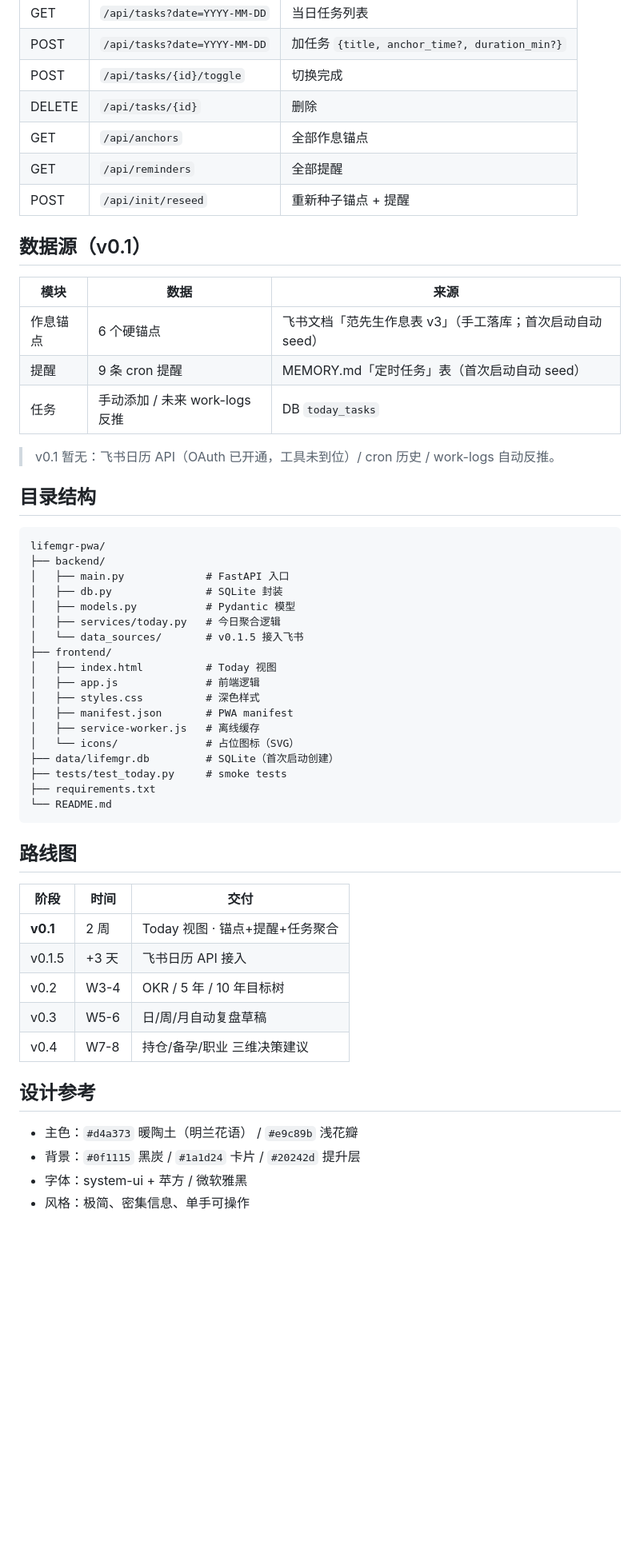
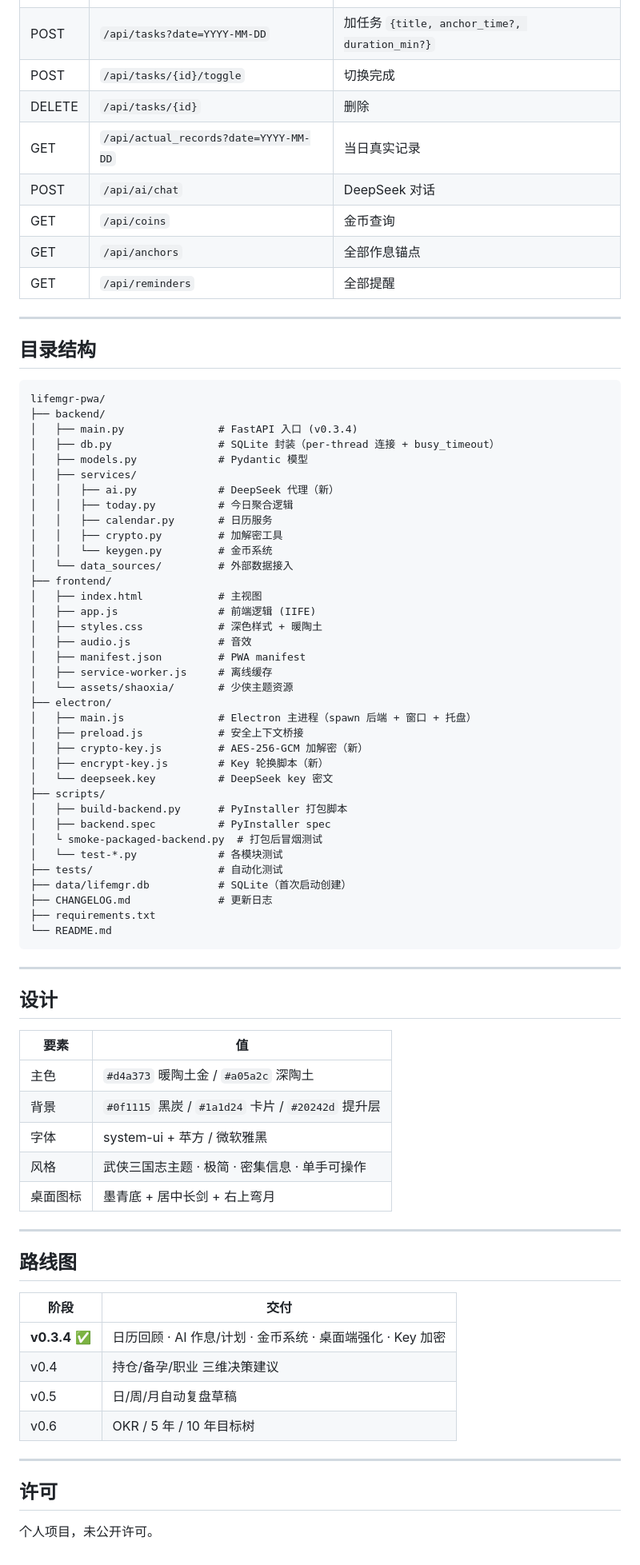
Before and after one commit to Weifan2334/daydayup, a Markdown page: README.md, the part around one of its changes. Shown at 80% size. Drawn GitHub-style; blank space fills up the shorter version.

Commit message:
docs: update README.md to v0.3.4 (版本说明)

````diff
--- a/README.md
+++ b/README.md
@@ -36,56 +78,80 @@ python -m uvicorn backend.main:app --reload --host 127.0.0.1 --port 8765
 | POST | `/api/tasks?date=YYYY-MM-DD` | 加任务 `{title, anchor_time?, duration_min?}` |
 | POST | `/api/tasks/{id}/toggle` | 切换完成 |
 | DELETE | `/api/tasks/{id}` | 删除 |
+| GET | `/api/actual_records?date=YYYY-MM-DD` | 当日真实记录 |
+| POST | `/api/ai/chat` | DeepSeek 对话 |
+| GET | `/api/coins` | 金币查询 |
 | GET | `/api/anchors` | 全部作息锚点 |
 | GET | `/api/reminders` | 全部提醒 |
-| POST | `/api/init/reseed` | 重新种子锚点 + 提醒 |
 
-## 数据源（v0.1）
-
-| 模块 | 数据 | 来源 |
-|---|---|---|
-| 作息锚点 | 6 个硬锚点 | 飞书文档「范先生作息表 v3」（手工落库；首次启动自动 seed） |
-| 提醒 | 9 条 cron 提醒 | MEMORY.md「定时任务」表（首次启动自动 seed） |
-| 任务 | 手动添加 / 未来 work-logs 反推 | DB `today_tasks` |
-
-> v0.1 暂无：飞书日历 API（OAuth 已开通，工具未到位）/ cron 历史 / work-logs 自动反推。
+---
 
 ## 目录结构
 
 ```
 lifemgr-pwa/
 ├── backend/
-│   ├── main.py             # FastAPI 入口
-│   ├── db.py               # SQLite 封装
-│   ├── models.py           # Pydantic 模型
-│   ├── services/today.py   # 今日聚合逻辑
-│   └── data_sources/       # v0.1.5 接入飞书
+│   ├── main.py               # FastAPI 入口 (v0.3.4)
+│   ├── db.py                 # SQLite 封装（per-thread 连接 + busy_timeout）
+│   ├── models.py             # Pydantic 模型
+│   ├── services/
+│   │   ├── ai.py             # DeepSeek 代理（新）
+│   │   ├── today.py          # 今日聚合逻辑
+│   │   ├── calendar.py       # 日历服务
+│   │   ├── crypto.py         # 加解密工具
+│   │   └── keygen.py         # 金币系统
+│   └── data_sources/         # 外部数据接入
 ├── frontend/
-│   ├── index.html          # Today 视图
-│   ├── app.js              # 前端逻辑
-│   ├── styles.css          # 深色样式
-│   ├── manifest.json       # PWA manifest
-│   ├── service-worker.js   # 离线缓存
-│   └── icons/              # 占位图标（SVG）
-├── data/lifemgr.db         # SQLite（首次启动创建）
-├── tests/test_today.py     # smoke tests
+│   ├── index.html            # 主视图
+│   ├── app.js                # 前端逻辑 (IIFE)
+│   ├── styles.css            # 深色样式 + 暖陶土
+│   ├── audio.js              # 音效
+│   ├── manifest.json         # PWA manifest
+│   ├── service-worker.js     # 离线缓存
+│   └── assets/shaoxia/       # 少侠主题资源
+├── electron/
+│   ├── main.js               # Electron 主进程（spawn 后端 + 窗口 + 托盘）
+│   ├── preload.js            # 安全上下文桥接
+│   ├── crypto-key.js         # AES-256-GCM 加解密（新）
+│   ├── encrypt-key.js        # Key 轮换脚本（新）
+│   └── deepseek.key          # DeepSeek key 密文
+├── scripts/
+│   ├── build-backend.py      # PyInstaller 打包脚本
+│   ├── backend.spec          # PyInstaller spec
+│   └ smoke-packaged-backend.py  # 打包后冒烟测试
+│   └── test-*.py             # 各模块测试
+├── tests/                    # 自动化测试
+├── data/lifemgr.db           # SQLite（首次启动创建）
+├── CHANGELOG.md              # 更新日志
 ├── requirements.txt
 └── README.md
 ```
 
+---
+
+## 设计
+
+| 要素 | 值 |
+|---|---|
+| 主色 | `#d4a373` 暖陶土金 / `#a05a2c` 深陶土 |
+| 背景 | `#0f1115` 黑炭 / `#1a1d24` 卡片 / `#20242d` 提升层 |
+| 字体 | system-ui + 苹方 / 微软雅黑 |
+| 风格 | 武侠三国志主题 · 极简 · 密集信息 · 单手可操作 |
+| 桌面图标 | 墨青底 + 居中长剑 + 右上弯月 |
+
+---
+
 ## 路线图
 
-| 阶段 | 时间 | 交付 |
-|---|---|---|
-| **v0.1** | 2 周 | Today 视图 · 锚点+提醒+任务聚合 |
-| v0.1.5 | +3 天 | 飞书日历 API 接入 |
-| v0.2 | W3-4 | OKR / 5 年 / 10 年目标树 |
-| v0.3 | W5-6 | 日/周/月自动复盘草稿 |
-| v0.4 | W7-8 | 持仓/备孕/职业 三维决策建议 |
+| 阶段 | 交付 |
+|---|---|
+| **v0.3.4** ✅ | 日历回顾 · AI 作息/计划 · 金币系统 · 桌面端强化 · Key 加密 |
+| v0.4 | 持仓/备孕/职业 三维决策建议 |
+| v0.5 | 日/周/月自动复盘草稿 |
+| v0.6 | OKR / 5 年 / 10 年目标树 |
 
-## 设计参考
+---
 
-- 主色：`#d4a373` 暖陶土（明兰花语） / `#e9c89b` 浅花瓣
-- 背景：`#0f1115` 黑炭 / `#1a1d24` 卡片 / `#20242d` 提升层
-- 字体：system-ui + 苹方 / 微软雅黑
-- 风格：极简、密集信息、单手可操作
+## 许可
+
+个人项目，未公开许可。
````
Also changed, not shown: other parts of README.md (+51 -9 lines).
